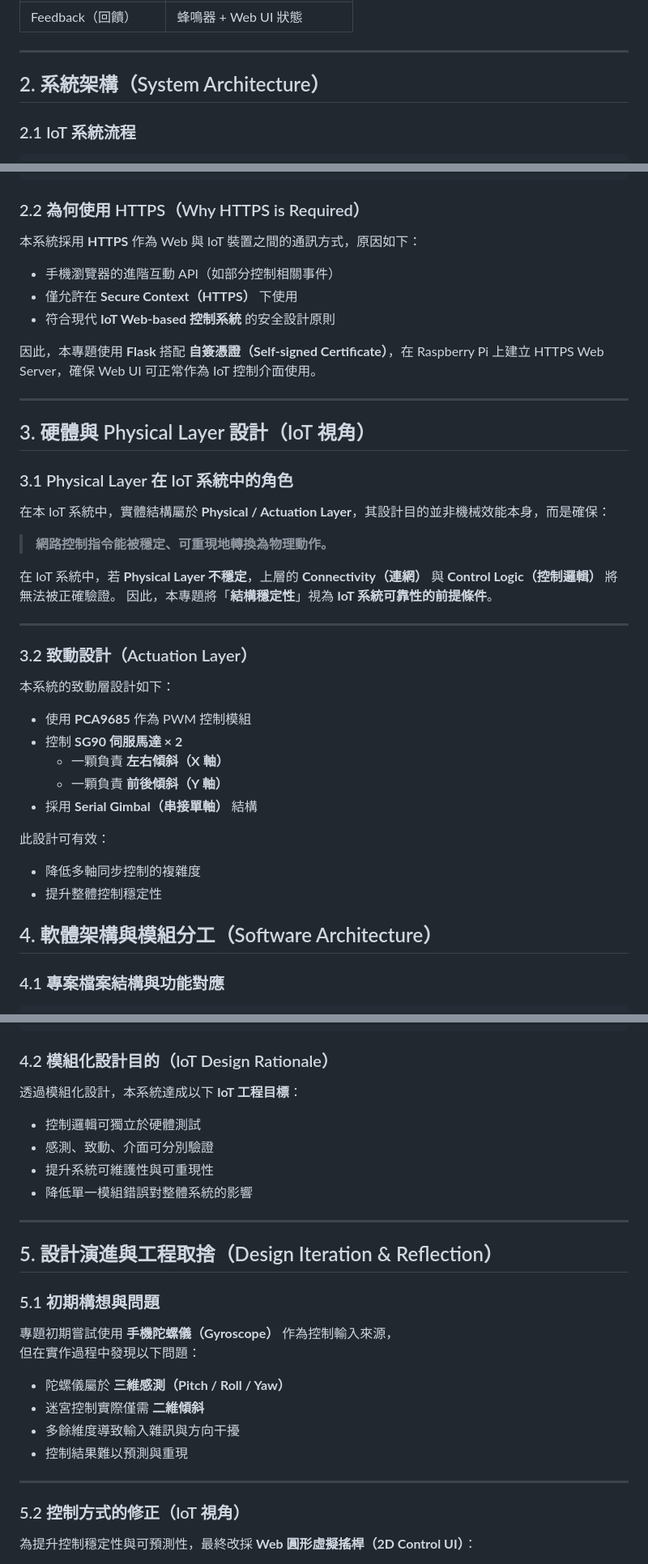
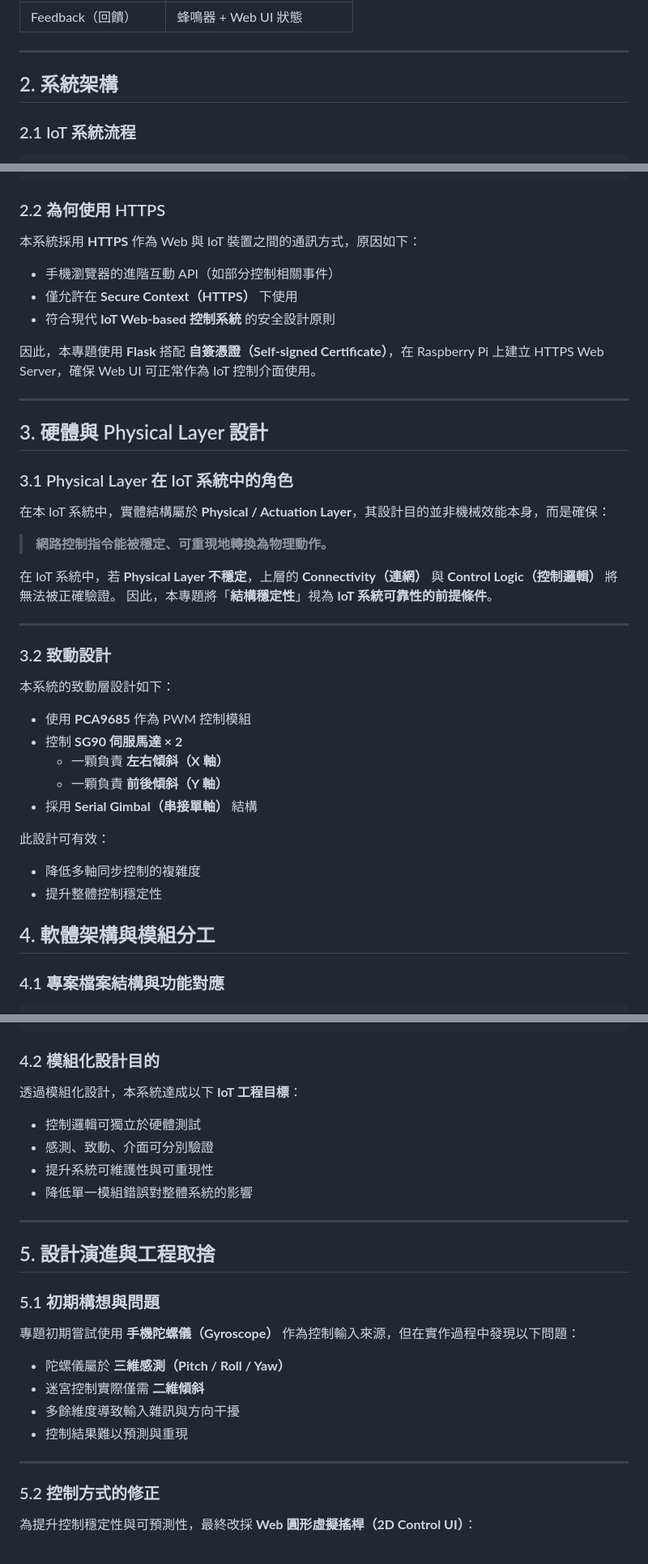
Before and after one commit to sheltieshin/tilt-maze-raspberrypi, a Markdown page: README.md, 3 parts joined by grey strips. Shown at 81% size. GitHub-like rendering.

Commit message:
Refactor README formatting and remove symbols
Updated the README file to remove unnecessary symbols and improve formatting.

````diff
--- a/README.md
+++ b/README.md
@@ -31,7 +31,7 @@
 
 ---
 
-## 2. 系統架構（System Architecture）
+## 2. 系統架構
 
 ### 2.1 IoT 系統流程
 
@@ -51,7 +51,7 @@ Sensing (Micro Switch)
 Feedback (Buzzer + Web UI)
 ```
 
-### 2.2 為何使用 HTTPS（Why HTTPS is Required）
+### 2.2 為何使用 HTTPS
 
 本系統採用 **HTTPS** 作為 Web 與 IoT 裝置之間的通訊方式，原因如下：
 
@@ -63,7 +63,7 @@ Feedback (Buzzer + Web UI)
 
 ---
 
-## 3. 硬體與 Physical Layer 設計（IoT 視角）
+## 3. 硬體與 Physical Layer 設計
 
 ### 3.1 Physical Layer 在 IoT 系統中的角色
 
@@ -75,7 +75,7 @@ Feedback (Buzzer + Web UI)
 
 ---
 
-### 3.2 致動設計（Actuation Layer）
+### 3.2 致動設計
 
 本系統的致動層設計如下：
 
@@ -90,7 +90,7 @@ Feedback (Buzzer + Web UI)
 - 降低多軸同步控制的複雜度
 - 提升整體控制穩定性
 
-## 4. 軟體架構與模組分工（Software Architecture）
+## 4. 軟體架構與模組分工
 
 ### 4.1 專案檔案結構與功能對應
 
@@ -110,7 +110,7 @@ tiltmaze/
 └── ir_read_only.py         # 感測輸入測試
 ```
 
-### 4.2 模組化設計目的（IoT Design Rationale）
+### 4.2 模組化設計目的
 
 透過模組化設計，本系統達成以下 **IoT 工程目標**：
 
@@ -121,12 +121,11 @@ tiltmaze/
 
 ---
 
-## 5. 設計演進與工程取捨（Design Iteration & Reflection）
+## 5. 設計演進與工程取捨
 
 ### 5.1 初期構想與問題
 
-專題初期嘗試使用 **手機陀螺儀（Gyroscope）** 作為控制輸入來源，
-但在實作過程中發現以下問題：
+專題初期嘗試使用 **手機陀螺儀（Gyroscope）** 作為控制輸入來源，但在實作過程中發現以下問題：
 
 - 陀螺儀屬於 **三維感測（Pitch / Roll / Yaw）**
 - 迷宮控制實際僅需 **二維傾斜**
@@ -135,7 +134,7 @@ tiltmaze/
 
 ---
 
-### 5.2 控制方式的修正（IoT 視角）
+### 5.2 控制方式的修正
 
 為提升控制穩定性與可預測性，最終改採 **Web 圓形虛擬搖桿（2D Control UI）**：
 
````
Also changed, not shown: other parts of README.md (+6 -6 lines).
